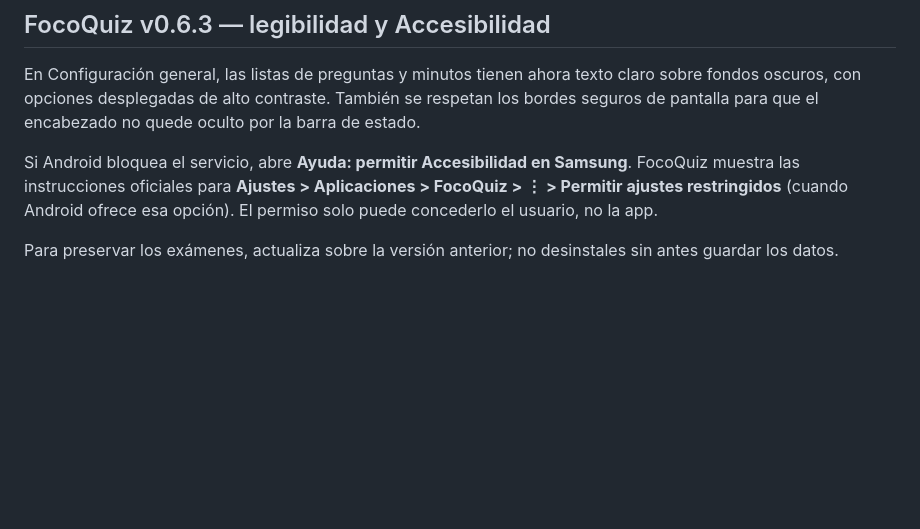
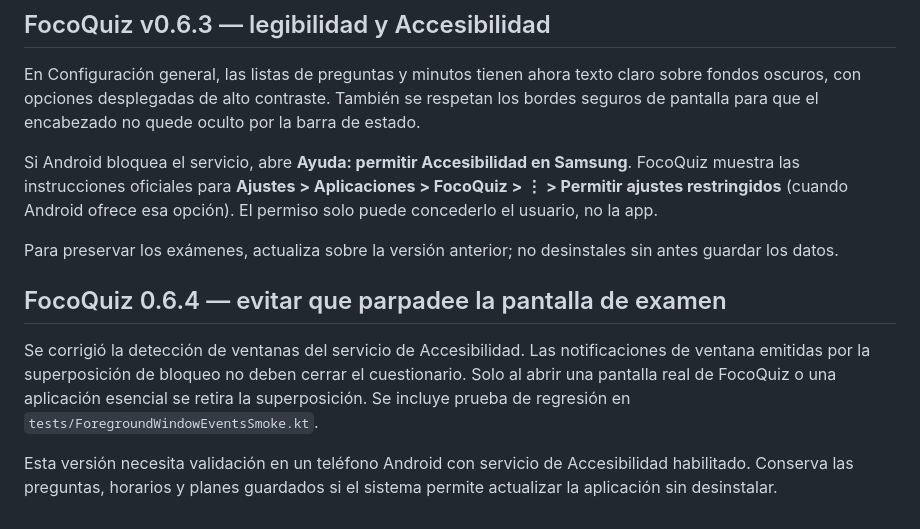
Before and after one commit to angeljo0801/ESTUDIO, a Markdown page: FocoQuiz/README.md, the part around the change. Drawn GitHub-style; blank space fills up the shorter version.

Commit message:
docs(focoquiz): prevent blinking quiz overlay in v0.6.4

```diff
--- a/FocoQuiz/README.md
+++ b/FocoQuiz/README.md
@@ -45,3 +45,9 @@ En Configuración general, las listas de preguntas y minutos tienen ahora texto
 Si Android bloquea el servicio, abre **Ayuda: permitir Accesibilidad en Samsung**. FocoQuiz muestra las instrucciones oficiales para **Ajustes > Aplicaciones > FocoQuiz > ⋮ > Permitir ajustes restringidos** (cuando Android ofrece esa opción). El permiso solo puede concederlo el usuario, no la app.
 
 Para preservar los exámenes, actualiza sobre la versión anterior; no desinstales sin antes guardar los datos.
+
+## FocoQuiz 0.6.4 — evitar que parpadee la pantalla de examen
+
+Se corrigió la detección de ventanas del servicio de Accesibilidad. Las notificaciones de ventana emitidas por la superposición de bloqueo no deben cerrar el cuestionario. Solo al abrir una pantalla real de FocoQuiz o una aplicación esencial se retira la superposición. Se incluye prueba de regresión en `tests/ForegroundWindowEventsSmoke.kt`.
+
+Esta versión necesita validación en un teléfono Android con servicio de Accesibilidad habilitado. Conserva las preguntas, horarios y planes guardados si el sistema permite actualizar la aplicación sin desinstalar.
```
